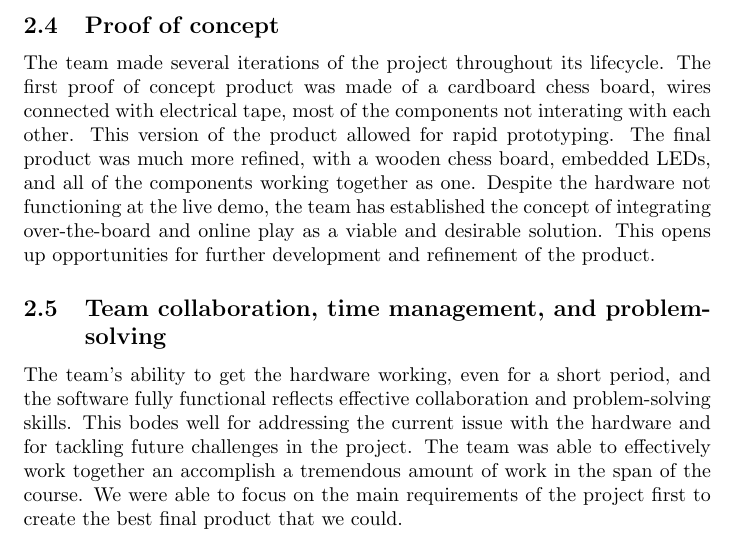
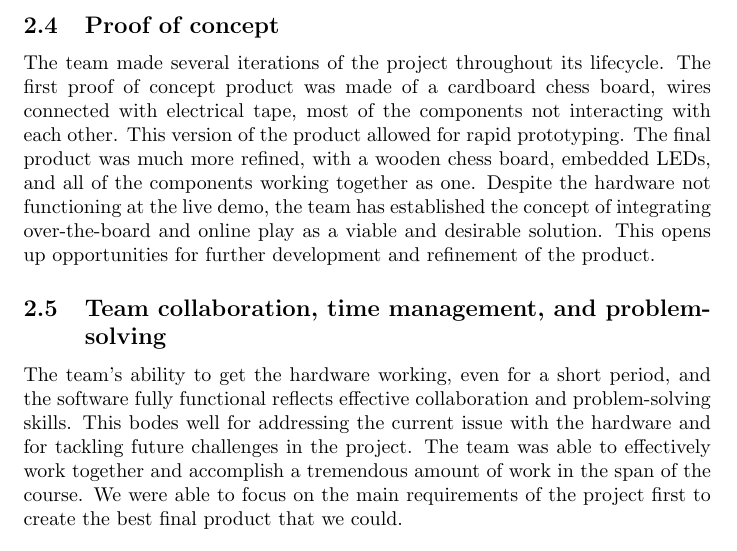
Before and after one commit to JonCels/chess-connect, a LaTeX document (docs/Reflection/Reflection.tex): part of page 3 of 5, cut so that both start at the same text. Compiled offline with pdfLaTeX.

Commit message:
fix typos

```diff
--- a/docs/Reflection/Reflection.tex
+++ b/docs/Reflection/Reflection.tex
@@ -51,14 +51,14 @@ The software being completely functional is a significant accomplishment. It mea
 Although the hardware did not function during the live demo, this failure provides valuable information on potential problems that need to be addressed. The team can now investigate the issue, identify the root cause, and implement necessary improvements to ensure a stable and reliable product.
 
 \subsection{Proof of concept}
-The team made several iterations of the project throughout its lifecycle. The first proof of concept product was made of a cardboard chess board, wires connected with electrical tape, most of the components not interating with each other. This version of the product allowed
+The team made several iterations of the project throughout its lifecycle. The first proof of concept product was made of a cardboard chess board, wires connected with electrical tape, most of the components not interacting with each other. This version of the product allowed
 for rapid prototyping. The final product was much more refined, with a wooden chess board, embedded LEDs, and all of the components working together as one.
 Despite the hardware not functioning at the live demo, the team has established the concept of integrating over-the-board and online play as a viable and desirable solution. This opens up opportunities for further development and refinement of the product.
 
 
 \subsection{Team collaboration, time management, and problem-solving}
 The team's ability to get the hardware working, even for a short period, and the software fully functional reflects effective collaboration and problem-solving skills. This bodes well for addressing the current issue with the hardware and for tackling future challenges in the project.
-The team was able to effectively work together an accomplish a tremendous amount of work in the span of the course. We were able to focus on the main requirements of the project first to create the best final product that we could.
+The team was able to effectively work together and accomplish a tremendous amount of work in the span of the course. We were able to focus on the main requirements of the project first to create the best final product that we could.
 
 \section{Key Problem Areas}
 
```
Also changed, not shown: docs/Reflection/Reflection.pdf.
